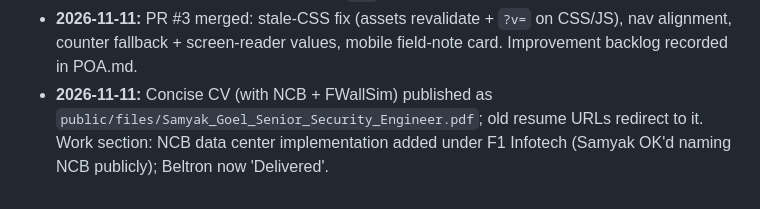
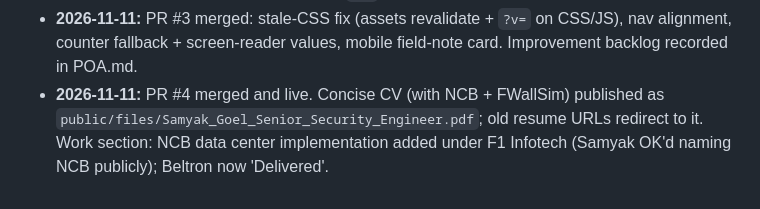
Before and after one commit to Saaamyak/Sam-Portfolio, a Markdown page: docs/SESSION_CONTEXT.md, the part around the change. GitHub-like rendering.

Commit message:
Docs: PR #4 live
Co-Authored-By: Claude Opus 5.5 <noreply@anthropic.com>

```diff
--- a/docs/SESSION_CONTEXT.md
+++ b/docs/SESSION_CONTEXT.md
@@ -91,4 +91,4 @@ The personal portfolio of **Samyak Goel**, Senior Security Engineer (detection &
 - **2026-10-27:** Live-site review fixes (PR #3): nav aligned to the content edge; the number counters always land on the real value (fallback timer) and screen readers hear the real figures; the field-note card's ridge moved above the text on mobile.
 - **2026-10-27:** Samyak's screen recording showed the Projects section unstyled on the live site: browsers had cached the old `site.css` for a day (`max-age=86400`, unversioned filenames). Fix: `/assets/*` now `max-age=0, must-revalidate`, and CSS/JS links carry `?v=<hash>`. **When changing site.css or site.js, bump the `?v=` value in index.html and 404.html.**
 - **2026-11-11:** PR #3 merged: stale-CSS fix (assets revalidate + `?v=` on CSS/JS), nav alignment, counter fallback + screen-reader values, mobile field-note card. Improvement backlog recorded in POA.md.
-- **2026-11-11:** Concise CV (with NCB + FWallSim) published as `public/files/Samyak_Goel_Senior_Security_Engineer.pdf`; old resume URLs redirect to it. Work section: NCB data center implementation added under F1 Infotech (Samyak OK'd naming NCB publicly); Beltron now 'Delivered'.
+- **2026-11-11:** PR #4 merged and live. Concise CV (with NCB + FWallSim) published as `public/files/Samyak_Goel_Senior_Security_Engineer.pdf`; old resume URLs redirect to it. Work section: NCB data center implementation added under F1 Infotech (Samyak OK'd naming NCB publicly); Beltron now 'Delivered'.
```
